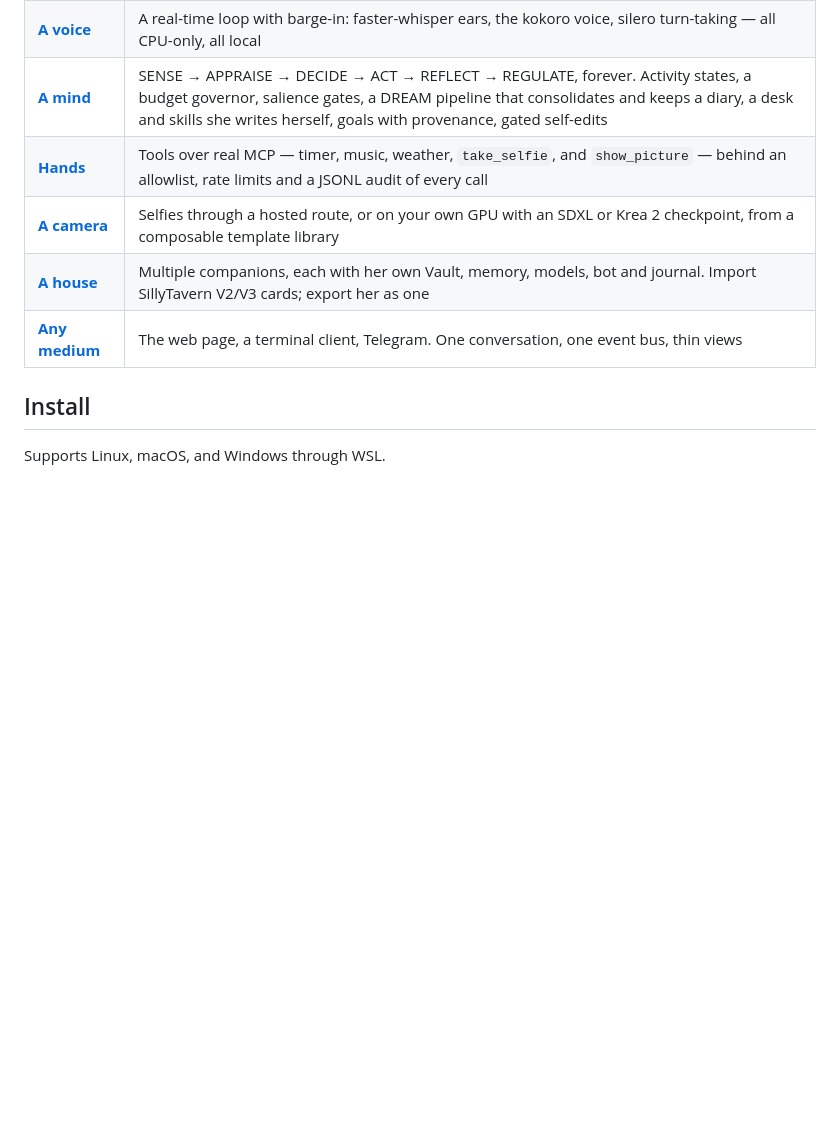
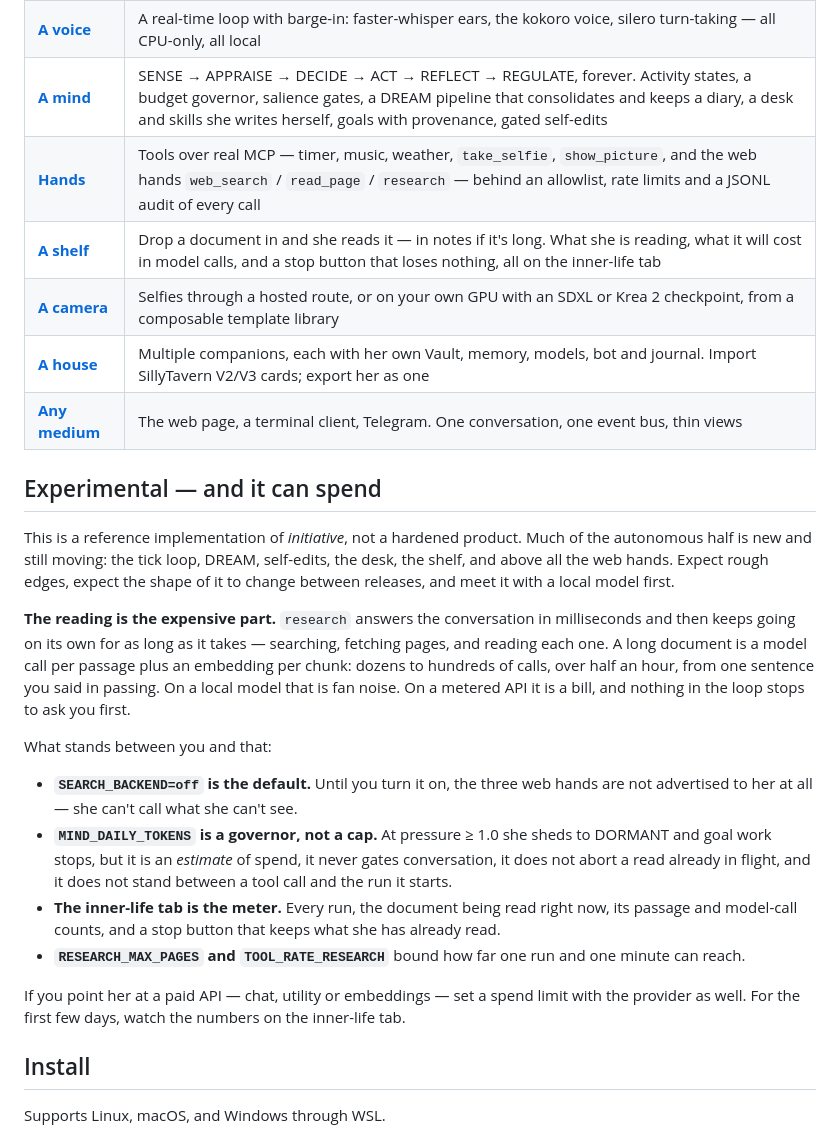
Before and after one commit to yuri-os/YuriOS, a Markdown page: README.md, the part around the change. Drawn GitHub-style; blank space fills up the shorter version.

Commit message:
readme: say that the autonomous half is new and that reading costs money
The README described a companion who "reads whatever you drop on her
shelf" and never mentioned that a single sentence can start half an hour
of model calls nobody approved. On a local model that is fan noise. On a
metered API it is a bill, and the person most likely to connect one is
someone who just read this page and skipped the docs.

So the caution sits above Install, where it is read before anything is
run: the autonomous half is new and moves between releases, `research`
keeps going long after it has answered, and the four things that actually
bound it — the off-by-default `SEARCH_BACKEND`, the daily-token governor
(with what it does *not* do spelled out: an estimate, no gate on
conversation, no abort of a read in flight, nothing between a tool call
and the run it starts), the inner-life tab as the meter, and the per-run
and per-minute ceilings.

The table gains the shelf and the three web hands it never listed.

```diff
--- a/README.md
+++ b/README.md
@@ -32,10 +32,41 @@ read, so "what did you do while I was gone?" is a page you open, not a vibe.
 | **[A body](docs/bodies.md)** | A VRM body in a procedural cyberpunk sanctuary, with visemes, gaze and expression — or a Live2D body, or just her, floating transparently on your desktop |
 | **[A voice](docs/voice.md)** | A real-time loop with barge-in: faster-whisper ears, the kokoro voice, silero turn-taking — all CPU-only, all local |
 | **[A mind](docs/mind.md)** | SENSE → APPRAISE → DECIDE → ACT → REFLECT → REGULATE, forever. Activity states, a budget governor, salience gates, a DREAM pipeline that consolidates and keeps a diary, a desk and skills she writes herself, goals with provenance, gated self-edits |
-| **[Hands](docs/tools.md)** | Tools over real MCP — timer, music, weather, `take_selfie`, and `show_picture` — behind an allowlist, rate limits and a JSONL audit of every call |
+| **[Hands](docs/tools.md)** | Tools over real MCP — timer, music, weather, `take_selfie`, `show_picture`, and the web hands `web_search` / `read_page` / `research` — behind an allowlist, rate limits and a JSONL audit of every call |
+| **[A shelf](docs/mind.md)** | Drop a document in and she reads it — in notes if it's long. What she is reading, what it will cost in model calls, and a stop button that loses nothing, all on the inner-life tab |
 | **[A camera](docs/selfies.md)** | Selfies through a hosted route, or on your own GPU with an SDXL or Krea 2 checkpoint, from a composable template library |
 | **[A house](docs/characters.md)** | Multiple companions, each with her own Vault, memory, models, bot and journal. Import SillyTavern V2/V3 cards; export her as one |
 | **[Any medium](docs/channels.md)** | The web page, a terminal client, Telegram. One conversation, one event bus, thin views |
+
+## Experimental — and it can spend
+
+This is a reference implementation of *initiative*, not a hardened product. Much of the
+autonomous half is new and still moving: the tick loop, DREAM, self-edits, the desk, the
+shelf, and above all the web hands. Expect rough edges, expect the shape of it to change
+between releases, and meet it with a local model first.
+
+**The reading is the expensive part.** `research` answers the conversation in
+milliseconds and then keeps going on its own for as long as it takes — searching,
+fetching pages, and reading each one. A long document is a model call per passage plus an
+embedding per chunk: dozens to hundreds of calls, over half an hour, from one sentence you
+said in passing. On a local model that is fan noise. On a metered API it is a bill, and
+nothing in the loop stops to ask you first.
+
+What stands between you and that:
+
+- **`SEARCH_BACKEND=off` is the default.** Until you turn it on, the three web hands are
+  not advertised to her at all — she can't call what she can't see.
+- **`MIND_DAILY_TOKENS` is a governor, not a cap.** At pressure ≥ 1.0 she sheds to DORMANT
+  and goal work stops, but it is an *estimate* of spend, it never gates conversation, it
+  does not abort a read already in flight, and it does not stand between a tool call and
+  the run it starts.
+- **The inner-life tab is the meter.** Every run, the document being read right now, its
+  passage and model-call counts, and a stop button that keeps what she has already read.
+- **`RESEARCH_MAX_PAGES` and `TOOL_RATE_RESEARCH`** bound how far one run and one minute
+  can reach.
+
+If you point her at a paid API — chat, utility or embeddings — set a spend limit with the
+provider as well. For the first few days, watch the numbers on the inner-life tab.
 
 ## Install
 
```
